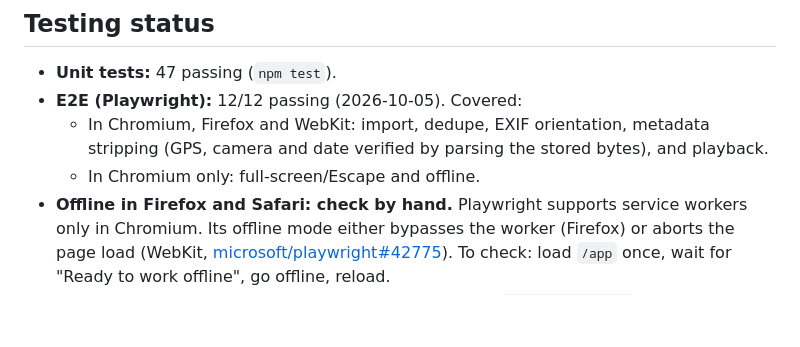
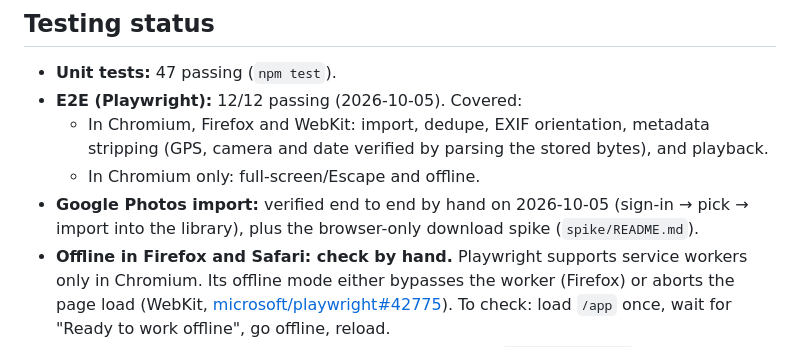
Before and after one commit to nquinlan/slideshow.photos, a Markdown page: README.md, the part around the change. Rendered like a GitHub page; blank space fills up the shorter version.

Commit message:
docs: Google Photos import verified end to end
Co-Authored-By: Claude Opus 5.5 <noreply@anthropic.com>

```diff
--- a/README.md
+++ b/README.md
@@ -134,6 +134,7 @@ All processing is local. There are no analytics. Google code is loaded only afte
 - **E2E (Playwright):** 12/12 passing (2026-10-05). Covered:
   - In Chromium, Firefox and WebKit: import, dedupe, EXIF orientation, metadata stripping (GPS, camera and date verified by parsing the stored bytes), and playback.
   - In Chromium only: full-screen/Escape and offline.
+- **Google Photos import:** verified end to end by hand on 2026-10-05 (sign-in → pick → import into the library), plus the browser-only download spike (`spike/README.md`).
 - **Offline in Firefox and Safari: check by hand.** Playwright supports service workers only in Chromium. Its offline mode either bypasses the worker (Firefox) or aborts the page load (WebKit, [microsoft/playwright#42775](https://github.com/microsoft/playwright/issues/42775)). To check: load `/app` once, wait for "Ready to work offline", go offline, reload.
 - **Benchmark:** sizes and speed measured in Chromium (`bench/RESULTS.md`). Memory is still to be measured.
 - **Not yet run:** Lighthouse, and the memory benchmark (`npm run bench -- --only=0`).
```
